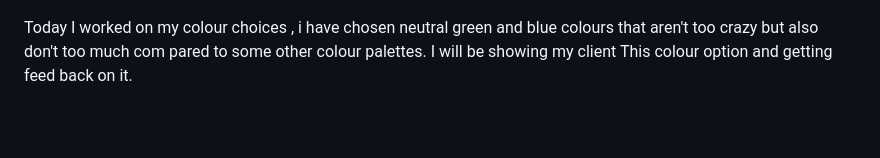
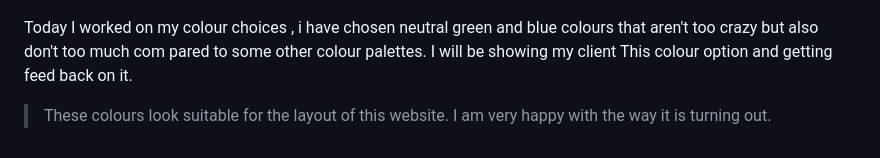
Before and after one commit to Waimea-jdsheridan2/200_DTD-Assessment, a Markdown page: Development.md, the part around the change. Rendered like a GitHub page; blank space fills up the shorter version.

Commit message:
Gotten feedback for my colour choice

```diff
--- a/Development.md
+++ b/Development.md
@@ -77,3 +77,5 @@ I have been working on my colours for my UI design.
 ![Colour Choices](images/Colours_V1.png)
 
 Today I worked on my colour choices , i have chosen neutral green and blue colours that aren't too crazy but also don't too much com pared to some other colour palettes. I will be showing my client This colour option and getting feed back on it.
+
+>These colours look suitable for the layout of this website. I am very happy with the way it is turning out.
```
